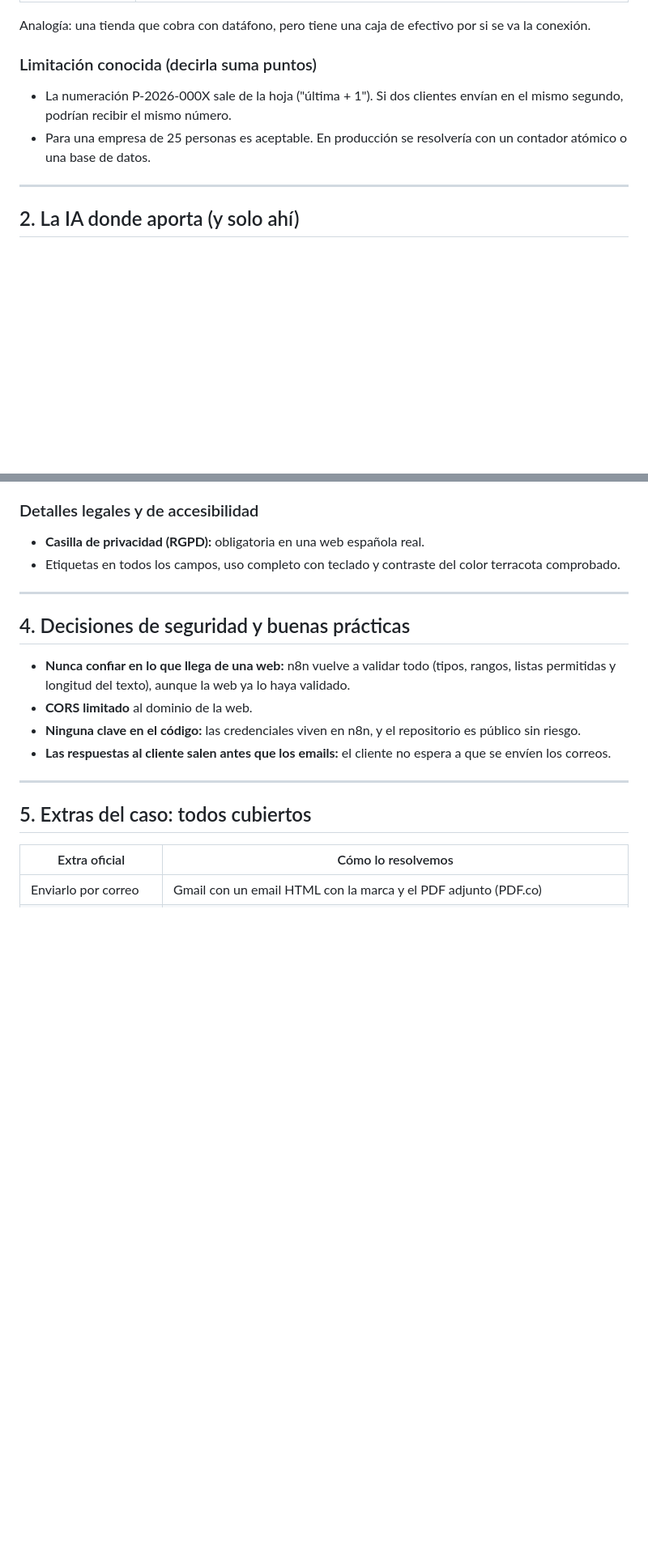
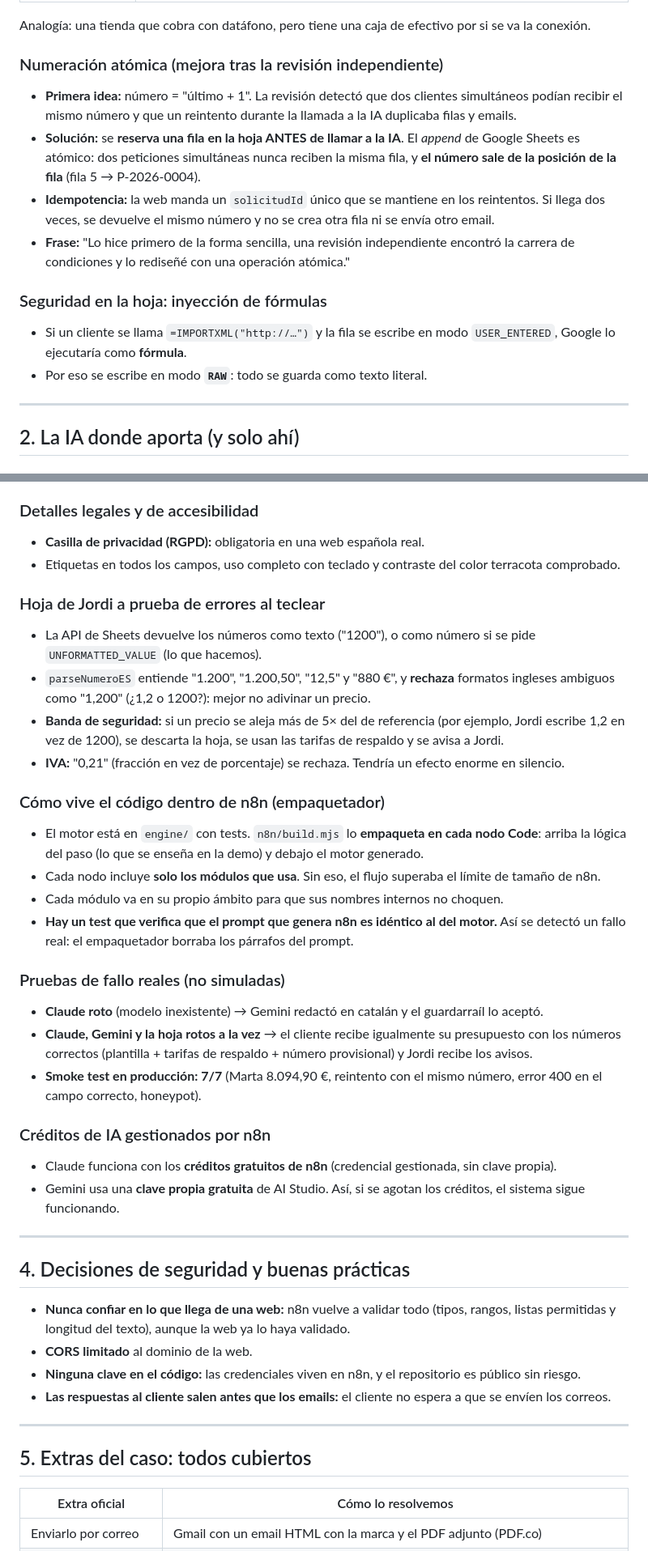
Before and after one commit to ikerreki/reformas-barcelona-presupuesto, a Markdown page: docs/puntos-clave-presentacion.md, 2 parts joined by grey strips. Shown at 81% size. Drawn GitHub-style; blank space fills up the shorter version.

Commit message:
docs: puntos clave actualizados (numeración atómica, RAW, empaquetador, pruebas de fallo)
Co-Authored-By: Claude Opus 5.5 <noreply@anthropic.com>

```diff
--- a/docs/puntos-clave-presentacion.md
+++ b/docs/puntos-clave-presentacion.md
@@ -42,9 +42,15 @@ Se irá ampliando a medida que avance el proyecto.
 
 Analogía: una tienda que cobra con datáfono, pero tiene una caja de efectivo por si se va la conexión.
 
-### Limitación conocida (decirla suma puntos)
-- La numeración P-2026-000X sale de la hoja ("última + 1"). Si dos clientes envían en el mismo segundo, podrían recibir el mismo número.
-- Para una empresa de 25 personas es aceptable. En producción se resolvería con un contador atómico o una base de datos.
+### Numeración atómica (mejora tras la revisión independiente)
+- **Primera idea:** número = "último + 1". La revisión detectó que dos clientes simultáneos podían recibir el mismo número y que un reintento durante la llamada a la IA duplicaba filas y emails.
+- **Solución:** se **reserva una fila en la hoja ANTES de llamar a la IA**. El *append* de Google Sheets es atómico: dos peticiones simultáneas nunca reciben la misma fila, y **el número sale de la posición de la fila** (fila 5 → P-2026-0004).
+- **Idempotencia:** la web manda un `solicitudId` único que se mantiene en los reintentos. Si llega dos veces, se devuelve el mismo número y no se crea otra fila ni se envía otro email.
+- **Frase:** "Lo hice primero de la forma sencilla, una revisión independiente encontró la carrera de condiciones y lo rediseñé con una operación atómica."
+
+### Seguridad en la hoja: inyección de fórmulas
+- Si un cliente se llama `=IMPORTXML("http://…")` y la fila se escribe en modo `USER_ENTERED`, Google lo ejecutaría como **fórmula**.
+- Por eso se escribe en modo **`RAW`**: todo se guarda como texto literal.
 
 ---
 
@@ -123,6 +129,27 @@ Analogía: una tienda que cobra con datáfono, pero tiene una caja de efectivo p
 - **Casilla de privacidad (RGPD):** obligatoria en una web española real.
 - Etiquetas en todos los campos, uso completo con teclado y contraste del color terracota comprobado.
 
+### Hoja de Jordi a prueba de errores al teclear
+- La API de Sheets devuelve los números como texto ("1200"), o como número si se pide `UNFORMATTED_VALUE` (lo que hacemos).
+- `parseNumeroES` entiende "1.200", "1.200,50", "12,5" y "880 €", y **rechaza** formatos ingleses ambiguos como "1,200" (¿1,2 o 1200?): mejor no adivinar un precio.
+- **Banda de seguridad:** si un precio se aleja más de 5× del de referencia (por ejemplo, Jordi escribe 1,2 en vez de 1200), se descarta la hoja, se usan las tarifas de respaldo y se avisa a Jordi.
+- **IVA:** "0,21" (fracción en vez de porcentaje) se rechaza. Tendría un efecto enorme en silencio.
+
+### Cómo vive el código dentro de n8n (empaquetador)
+- El motor está en `engine/` con tests. `n8n/build.mjs` lo **empaqueta en cada nodo Code**: arriba la lógica del paso (lo que se enseña en la demo) y debajo el motor generado.
+- Cada nodo incluye **solo los módulos que usa**. Sin eso, el flujo superaba el límite de tamaño de n8n.
+- Cada módulo va en su propio ámbito para que sus nombres internos no choquen.
+- **Hay un test que verifica que el prompt que genera n8n es idéntico al del motor.** Así se detectó un fallo real: el empaquetador borraba los párrafos del prompt.
+
+### Pruebas de fallo reales (no simuladas)
+- **Claude roto** (modelo inexistente) → Gemini redactó en catalán y el guardarraíl lo aceptó.
+- **Claude, Gemini y la hoja rotos a la vez** → el cliente recibe igualmente su presupuesto con los números correctos (plantilla + tarifas de respaldo + número provisional) y Jordi recibe los avisos.
+- **Smoke test en producción: 7/7** (Marta 8.094,90 €, reintento con el mismo número, error 400 en el campo correcto, honeypot).
+
+### Créditos de IA gestionados por n8n
+- Claude funciona con los **créditos gratuitos de n8n** (credencial gestionada, sin clave propia).
+- Gemini usa una **clave propia gratuita** de AI Studio. Así, si se agotan los créditos, el sistema sigue funcionando.
+
 ---
 
 ## 4. Decisiones de seguridad y buenas prácticas
```
